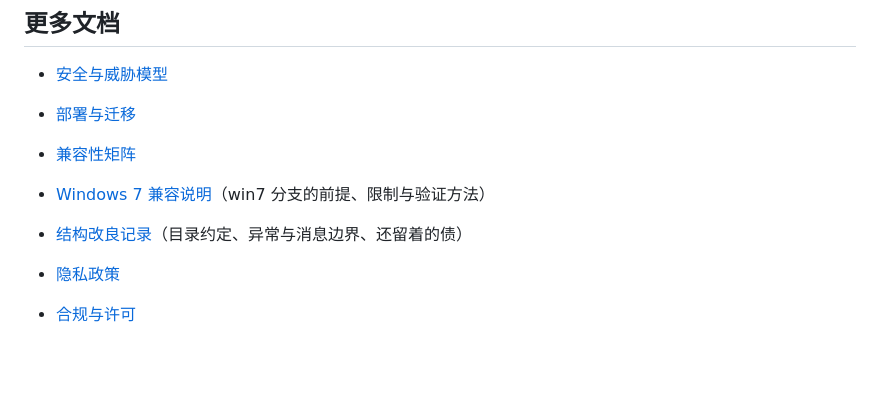
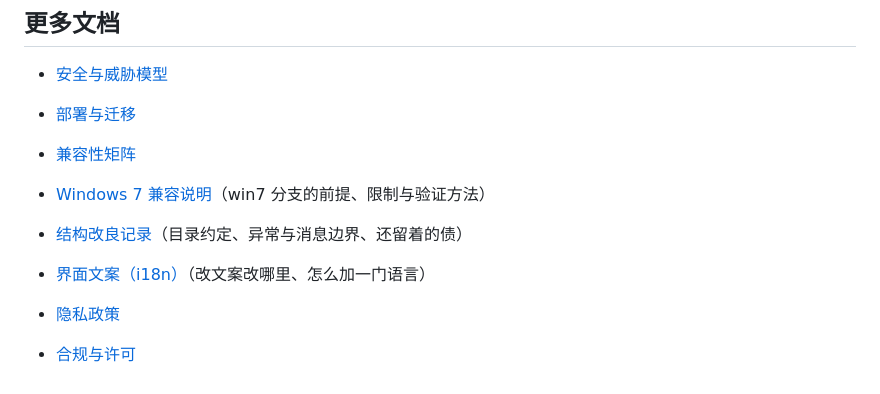
Before and after one commit to Pro-Qin/SeewoAutoLogin, a Markdown page: README.md, the part around the change. Drawn GitHub-style; blank space fills up the shorter version.

Commit message:
docs: 从 main 同步 README / Win7 说明 / 官网页面

```diff
--- a/README.md
+++ b/README.md
@@ -154,6 +154,7 @@ GPL-3.0，见 [LICENSE](LICENSE)。上游项目同样为 GPL-3.0。
 - [兼容性矩阵](docs/COMPATIBILITY.md)
 - [Windows 7 兼容说明](docs/WIN7.md)（win7 分支的前提、限制与验证方法）
 - [结构改良记录](docs/REFACTORING.md)（目录约定、异常与消息边界、还留着的债）
+- [界面文案（i18n）](docs/I18N.md)（改文案改哪里、怎么加一门语言）
 
 - [隐私政策](docs/PRIVACY.md)
 - [合规与许可](docs/COMPLIANCE.md)
```
